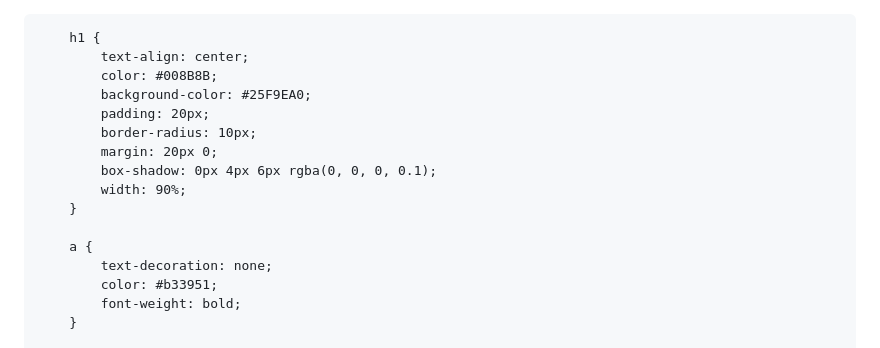
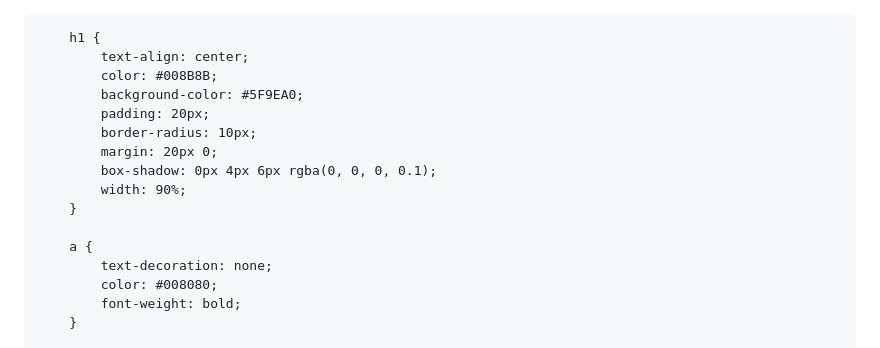
Before and after one commit to ThirzaAlexkaCansayaEscobedo/ThirzaCansaya, a Markdown page: README.md, the part around the change. Drawn GitHub-style.

```diff
--- a/README.md
+++ b/README.md
@@ -21,7 +21,7 @@
         h1 {
             text-align: center;
             color: #008B8B;
-            background-color: #25F9EA0;
+            background-color: #5F9EA0;
             padding: 20px;
             border-radius: 10px;
             margin: 20px 0;
@@ -31,7 +31,7 @@
 
         a {
             text-decoration: none;
-            color: #b33951;
+            color: #008080;
             font-weight: bold;
         }
 
```
